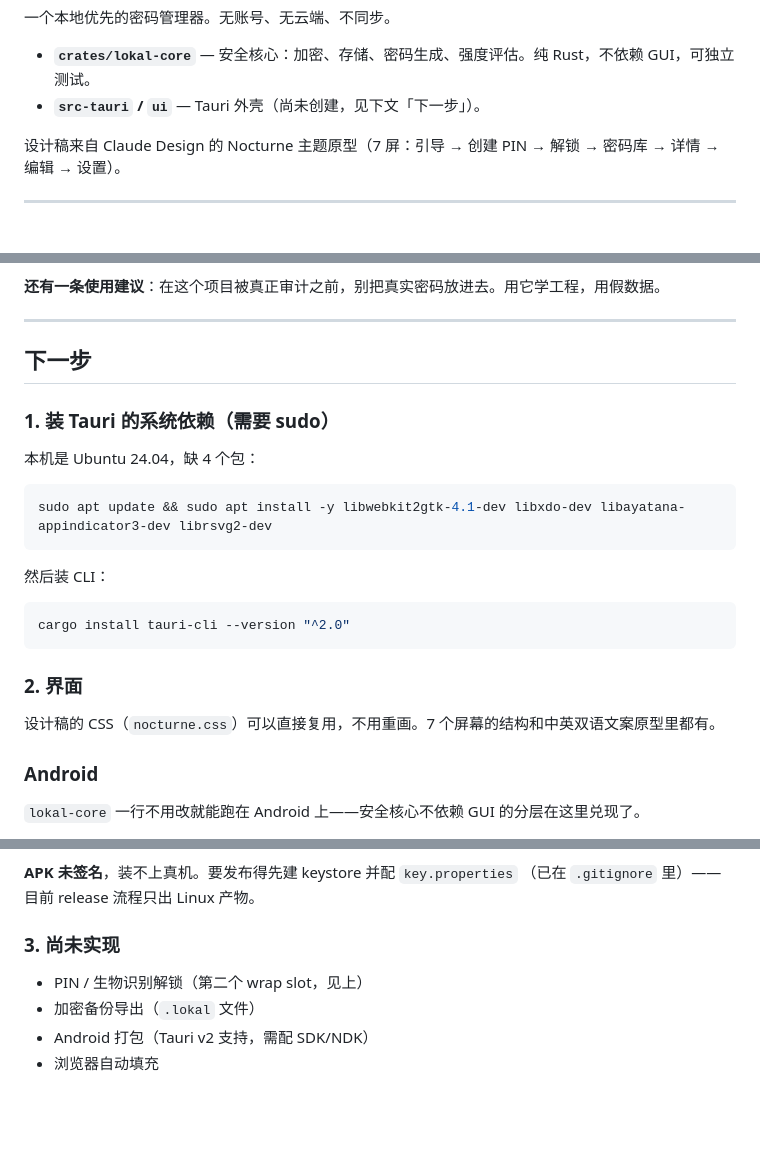
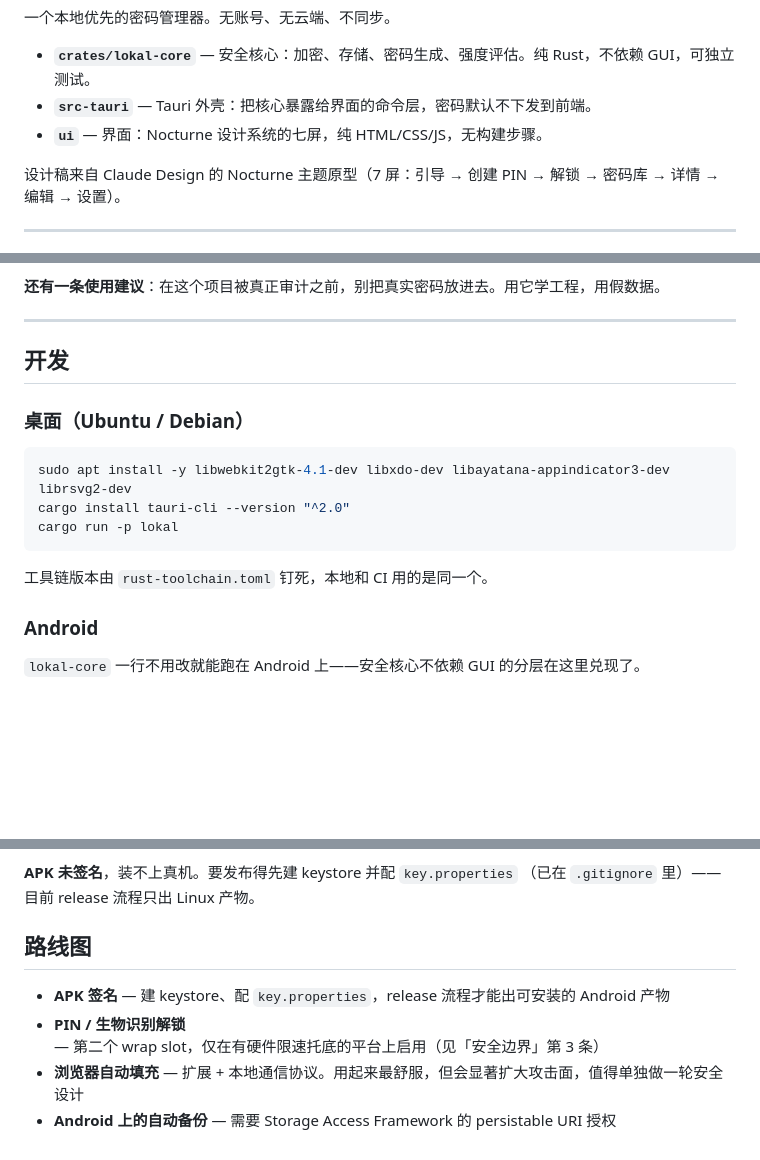
Before and after one commit to Neomelt/lokal, a Markdown page: README.md, 3 parts joined by grey strips. GitHub-like rendering; blank space fills up the shorter version.

Commit message:
docs: 清理 README 中已过期的内容
「下一步」里的装依赖和写界面两步早已完成，「尚未实现」列表也把
备份导出和 Android 打包写成未开始。改为「开发」（构建说明）
和「路线图」（真正没做的四项）。

Co-Authored-By: Claude Opus 5 <noreply@anthropic.com>

````diff
--- a/README.md
+++ b/README.md
@@ -16,7 +16,8 @@
 一个本地优先的密码管理器。无账号、无云端、不同步。
 
 - **`crates/lokal-core`** — 安全核心：加密、存储、密码生成、强度评估。纯 Rust，不依赖 GUI，可独立测试。
-- **`src-tauri` / `ui`** — Tauri 外壳（尚未创建，见下文「下一步」）。
+- **`src-tauri`** — Tauri 外壳：把核心暴露给界面的命令层，密码默认不下发到前端。
+- **`ui`** — 界面：Nocturne 设计系统的七屏，纯 HTML/CSS/JS，无构建步骤。
 
 设计稿来自 Claude Design 的 Nocturne 主题原型（7 屏：引导 → 创建 PIN → 解锁 → 密码库 → 详情 → 编辑 → 设置）。
 
@@ -180,25 +181,17 @@ cargo run --release --example verify_backup -- <备份文件>   # 校验一份
 
 ---
 
-## 下一步
+## 开发
 
-### 1. 装 Tauri 的系统依赖（需要 sudo）
-
-本机是 Ubuntu 24.04，缺 4 个包：
+### 桌面（Ubuntu / Debian）
 
 ```bash
-sudo apt update && sudo apt install -y libwebkit2gtk-4.1-dev libxdo-dev libayatana-appindicator3-dev librsvg2-dev
+sudo apt install -y libwebkit2gtk-4.1-dev libxdo-dev libayatana-appindicator3-dev librsvg2-dev
+cargo install tauri-cli --version "^2.0"
+cargo run -p lokal
 ```
 
-然后装 CLI：
-
-```bash
-cargo install tauri-cli --version "^2.0"
-```
-
-### 2. 界面
-
-设计稿的 CSS（`nocturne.css`）可以直接复用，不用重画。7 个屏幕的结构和中英双语文案原型里都有。
+工具链版本由 `rust-toolchain.toml` 钉死，本地和 CI 用的是同一个。
 
 ### Android
 
@@ -239,9 +232,9 @@ Android 拿不到任意目录的持久写权限（需要 Storage Access Framewor
 **APK 未签名**，装不上真机。要发布得先建 keystore 并配 `key.properties`
 （已在 `.gitignore` 里）——目前 release 流程只出 Linux 产物。
 
-### 3. 尚未实现
+## 路线图
 
-- PIN / 生物识别解锁（第二个 wrap slot，见上）
-- 加密备份导出（`.lokal` 文件）
-- Android 打包（Tauri v2 支持，需配 SDK/NDK）
-- 浏览器自动填充
+- **APK 签名** — 建 keystore、配 `key.properties`，release 流程才能出可安装的 Android 产物
+- **PIN / 生物识别解锁** — 第二个 wrap slot，仅在有硬件限速托底的平台上启用（见「安全边界」第 3 条）
+- **浏览器自动填充** — 扩展 + 本地通信协议。用起来最舒服，但会显著扩大攻击面，值得单独做一轮安全设计
+- **Android 上的自动备份** — 需要 Storage Access Framework 的 persistable URI 授权
````
Also changed, not shown: other parts of README.md (+1 -1 lines).
